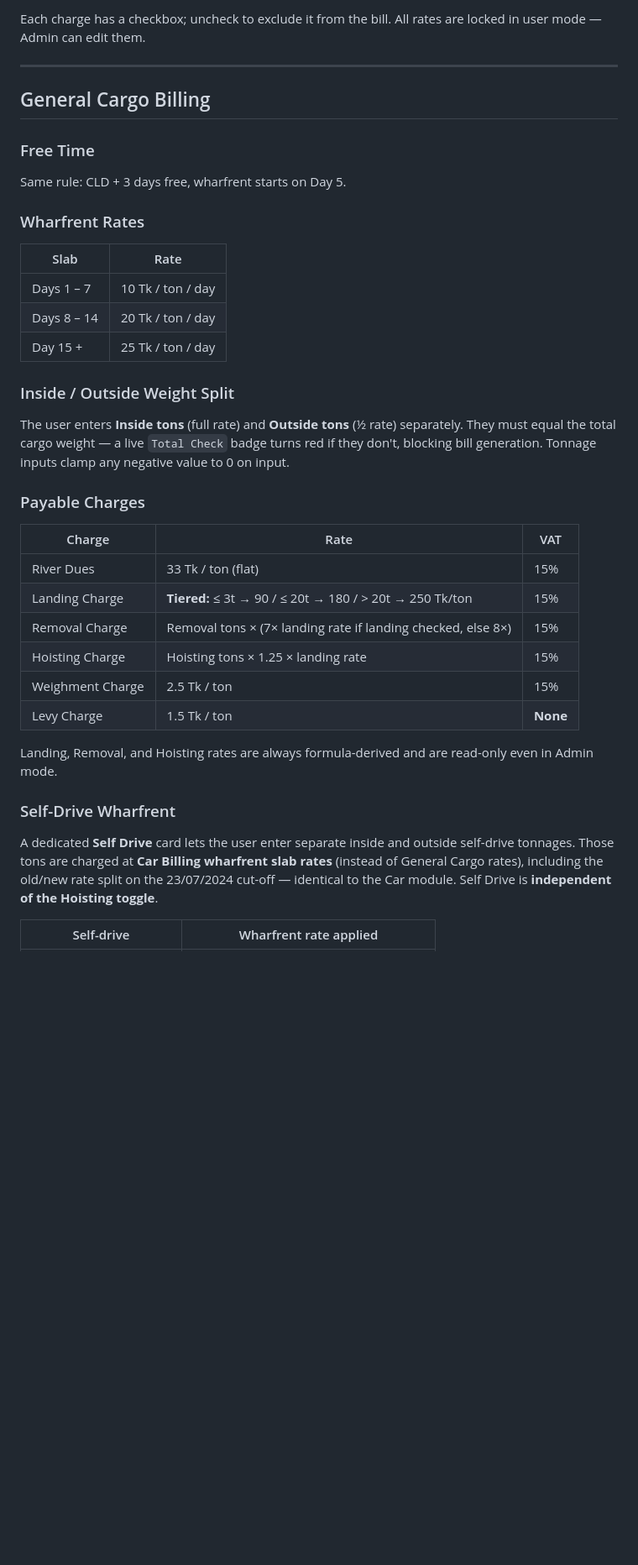
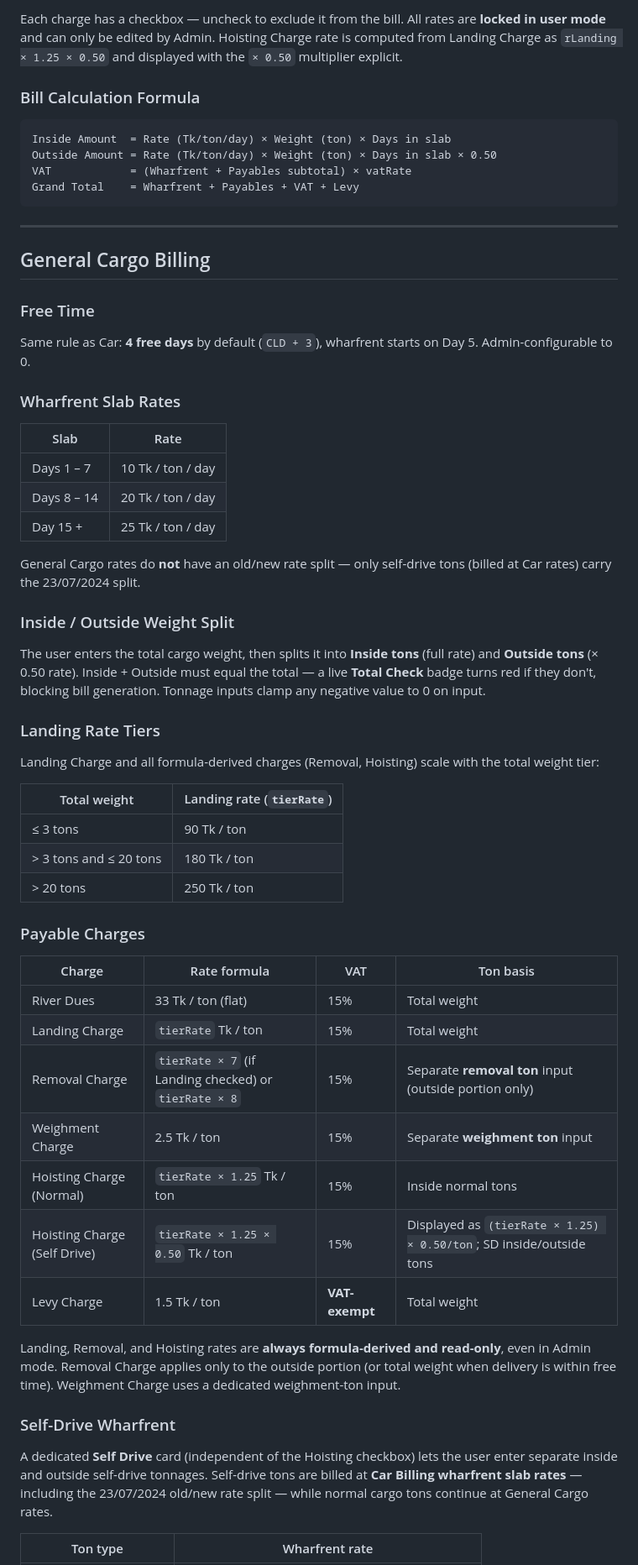
Before and after one commit to samiulAsumel/portbill, a Markdown page: README.md, the part around one of its changes. Shown at 84% size. Rendered like a GitHub page; blank space fills up the shorter version.

````diff
--- a/README.md
+++ b/README.md
@@ -52,14 +61,24 @@ Both totals include payable charges, VAT, and levy.
 
-Each charge has a checkbox; uncheck to exclude it from the bill. All rates are locked in user mode — Admin can edit them.
+Each charge has a checkbox — uncheck to exclude it from the bill. All rates are **locked in user mode** and can only be edited by Admin. Hoisting Charge rate is computed from Landing Charge as `rLanding × 1.25 × 0.50` and displayed with the `× 0.50` multiplier explicit.
+
+### Bill Calculation Formula
+
+```
+Inside Amount  = Rate (Tk/ton/day) × Weight (ton) × Days in slab
+Outside Amount = Rate (Tk/ton/day) × Weight (ton) × Days in slab × 0.50
+VAT            = (Wharfrent + Payables subtotal) × vatRate
+Grand Total    = Wharfrent + Payables + VAT + Levy
+```
 
 ---
 
 ## General Cargo Billing
 
 ### Free Time
-Same rule: CLD + 3 days free, wharfrent starts on Day 5.
 
-### Wharfrent Rates
+Same rule as Car: **4 free days** by default (`CLD + 3`), wharfrent starts on Day 5. Admin-configurable to 0.
+
+### Wharfrent Slab Rates
 
 | Slab | Rate |
 |---|---|
@@ -67,24 +86,39 @@ Same rule: CLD + 3 days free, wharfrent starts on Day 5.
 | Days 8 – 14 | 20 Tk / ton / day |
 | Day 15 + | 25 Tk / ton / day |
 
+General Cargo rates do **not** have an old/new rate split — only self-drive tons (billed at Car rates) carry the 23/07/2024 split.
+
 ### Inside / Outside Weight Split
-The user enters **Inside tons** (full rate) and **Outside tons** (½ rate) separately. They must equal the total cargo weight — a live `Total Check` badge turns red if they don't, blocking bill generation. Tonnage inputs clamp any negative value to 0 on input.
+
+The user enters the total cargo weight, then splits it into **Inside tons** (full rate) and **Outside tons** (× 0.50 rate). Inside + Outside must equal the total — a live **Total Check** badge turns red if they don't, blocking bill generation. Tonnage inputs clamp any negative value to 0 on input.
+
+### Landing Rate Tiers
+
+Landing Charge and all formula-derived charges (Removal, Hoisting) scale with the total weight tier:
+
+| Total weight | Landing rate (`tierRate`) |
+|---|---|
+| ≤ 3 tons | 90 Tk / ton |
+| > 3 tons and ≤ 20 tons | 180 Tk / ton |
+| > 20 tons | 250 Tk / ton |
 
 ### Payable Charges
 
-| Charge | Rate | VAT |
-|---|---|---|
-| River Dues | 33 Tk / ton (flat) | 15% |
-| Landing Charge | **Tiered:** ≤ 3t → 90 / ≤ 20t → 180 / > 20t → 250 Tk/ton | 15% |
-| Removal Charge | Removal tons × (7× landing rate if landing checked, else 8×) | 15% |
-| Hoisting Charge | Hoisting tons × 1.25 × landing rate | 15% |
-| Weighment Charge | 2.5 Tk / ton | 15% |
-| Levy Charge | 1.5 Tk / ton | **None** |
+| Charge | Rate formula | VAT | Ton basis |
+|---|---|---|---|
+| River Dues | 33 Tk / ton (flat) | 15% | Total weight |
+| Landing Charge | `tierRate` Tk / ton | 15% | Total weight |
+| Removal Charge | `tierRate × 7` (if Landing checked) or `tierRate × 8` | 15% | Separate **removal ton** input (outside portion only) |
+| Weighment Charge | 2.5 Tk / ton | 15% | Separate **weighment ton** input |
+| Hoisting Charge (Normal) | `tierRate × 1.25` Tk / ton | 15% | Inside normal tons |
+| Hoisting Charge (Self Drive) | `tierRate × 1.25 × 0.50` Tk / ton | 15% | Displayed as `(tierRate × 1.25) × 0.50/ton`; SD inside/outside tons |
+| Levy Charge | 1.5 Tk / ton | **VAT-exempt** | Total weight |
 
-Landing, Removal, and Hoisting rates are always formula-derived and are read-only even in Admin mode.
+Landing, Removal, and Hoisting rates are **always formula-derived and read-only**, even in Admin mode. Removal Charge applies only to the outside portion (or total weight when delivery is within free time). Weighment Charge uses a dedicated weighment-ton input.
 
 ### Self-Drive Wharfrent
-A dedicated **Self Drive** card lets the user enter separate inside and outside self-drive tonnages. Those tons are charged at **Car Billing wharfrent slab rates** (instead of General Cargo rates), including the old/new rate split on the 23/07/2024 cut-off — identical to the Car module. Self Drive is **independent of the Hoisting toggle**.
 
-| Self-drive | Wharfrent rate applied |
+A dedicated **Self Drive** card (independent of the Hoisting checkbox) lets the user enter separate inside and outside self-drive tonnages. Self-drive tons are billed at **Car Billing wharfrent slab rates** — including the 23/07/2024 old/new rate split — while normal cargo tons continue at General Cargo rates.
+
+| Ton type | Wharfrent rate |
 |---|---|
````
Also changed, not shown: other parts of README.md (+156 -51 lines).
